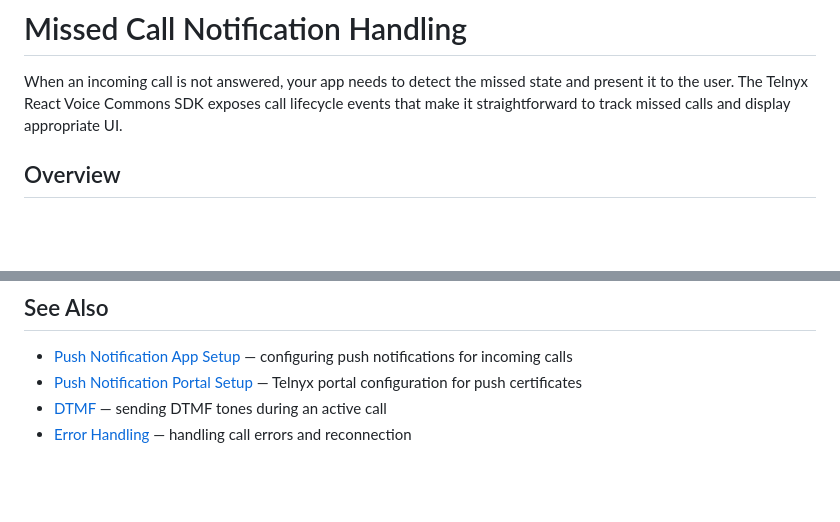
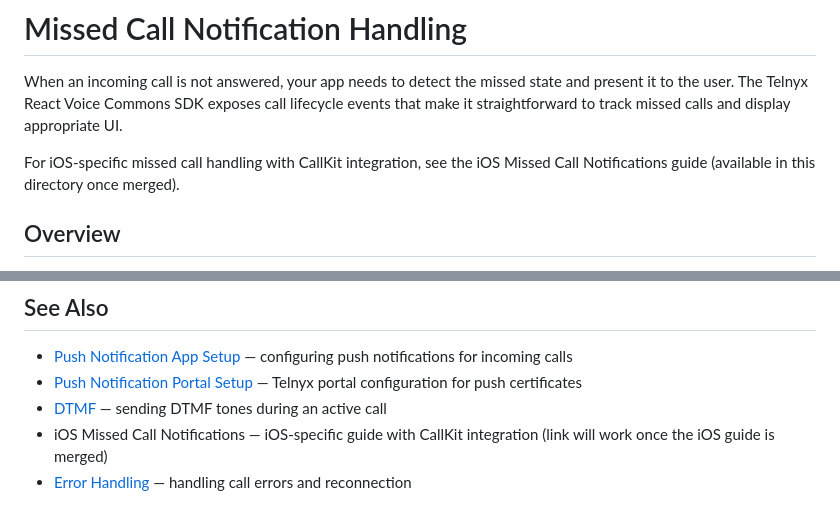
Before and after one commit to team-telnyx/react-native-voice-commons, a Markdown page: docs-markdown/call-features/missed-call-notifications.md, 2 parts joined by grey strips. GitHub-like rendering; blank space fills up the shorter version.

Commit message:
docs: add cross-link to iOS missed call guide (VSDK-242)
Add plain text reference to the iOS-specific missed call notification
guide in the cross-platform guide's intro and See Also section.
Uses plain text (not markdown link) since the iOS guide exists on
a separate PR branch and would be a 404 until both PRs merge.

```diff
--- a/docs-markdown/call-features/missed-call-notifications.md
+++ b/docs-markdown/call-features/missed-call-notifications.md
@@ -1,6 +1,8 @@
 # Missed Call Notification Handling
 
 When an incoming call is not answered, your app needs to detect the missed state and present it to the user. The Telnyx React Voice Commons SDK exposes call lifecycle events that make it straightforward to track missed calls and display appropriate UI.
+
+For iOS-specific missed call handling with CallKit integration, see the iOS Missed Call Notifications guide (available in this directory once merged).
 
 ## Overview
 
@@ -279,4 +281,5 @@ React.useEffect(() => {
 - [Push Notification App Setup](../push-notification/app-setup.md) — configuring push notifications for incoming calls
 - [Push Notification Portal Setup](../push-notification/portal-setup.md) — Telnyx portal configuration for push certificates
 - [DTMF](./dtmf.md) — sending DTMF tones during an active call
+- iOS Missed Call Notifications — iOS-specific guide with CallKit integration (link will work once the iOS guide is merged)
 - [Error Handling](../error-handling/ErrorHandling.md) — handling call errors and reconnection
```
